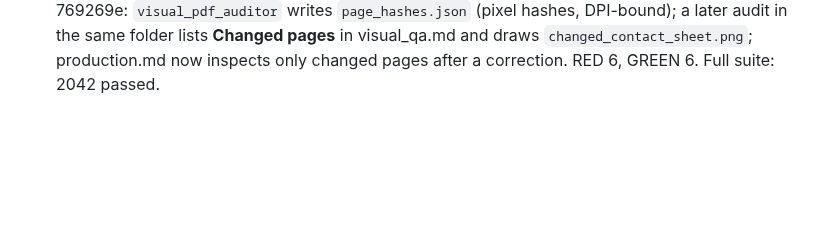
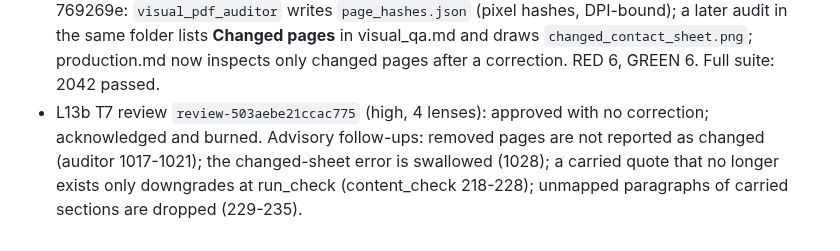
Before and after one commit to AlejandroTatum/academic-report-automation, a Markdown page: odd/tasks/verify-concise-drafts.md, the part around the change. GitHub-like rendering; blank space fills up the shorter version.

Commit message:
docs(odd): record the T7 review

```diff
--- a/odd/tasks/verify-concise-drafts.md
+++ b/odd/tasks/verify-concise-drafts.md
@@ -135,3 +135,7 @@ Engram mirror: `odd/verify-concise-drafts/tasks`, project `academic-report-autom
   `page_hashes.json` (pixel hashes, DPI-bound); a later audit in the same folder lists **Changed pages** in
   visual_qa.md and draws `changed_contact_sheet.png`; production.md now inspects only changed pages after a
   correction. RED 6, GREEN 6. Full suite: 2042 passed.
+- L13b T7 review `review-503aebe21ccac775` (high, 4 lenses): approved with no correction; acknowledged and burned.
+  Advisory follow-ups: removed pages are not reported as changed (auditor 1017-1021); the changed-sheet error
+  is swallowed (1028); a carried quote that no longer exists only downgrades at run_check (content_check 218-228);
+  unmapped paragraphs of carried sections are dropped (229-235).
```
